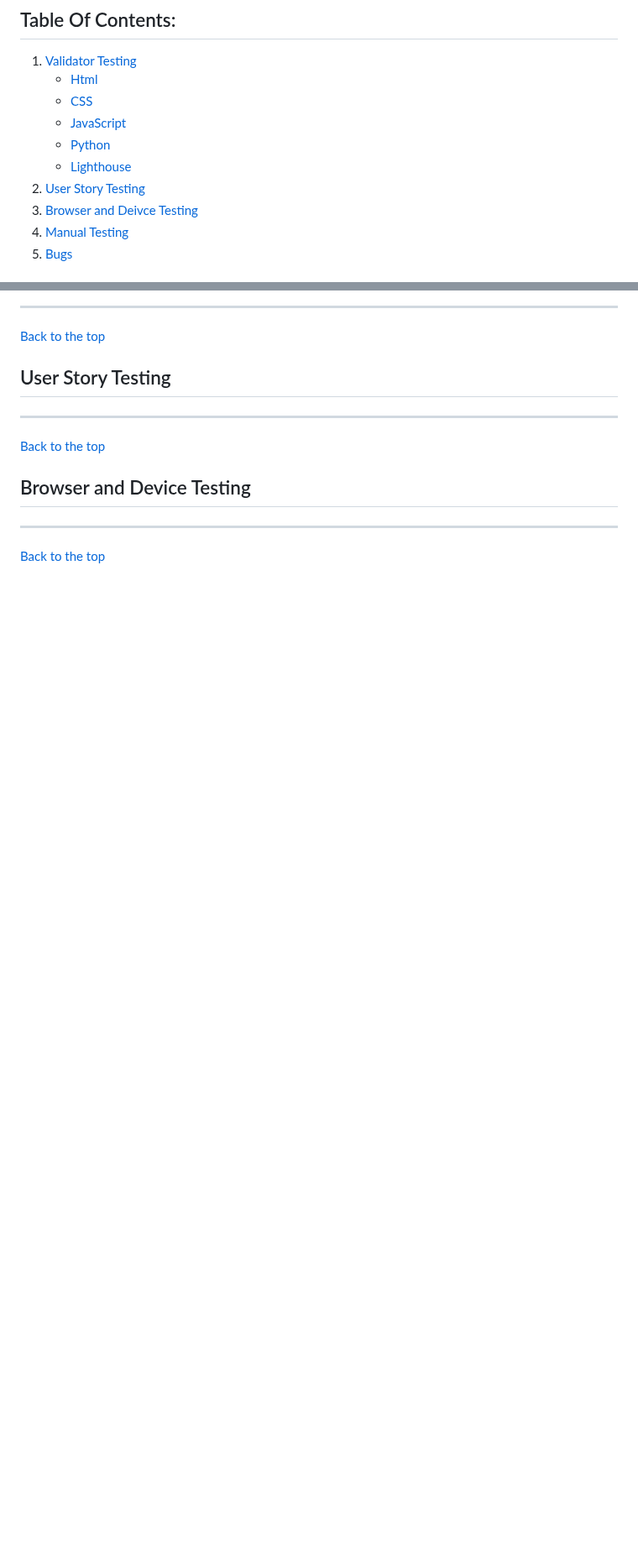
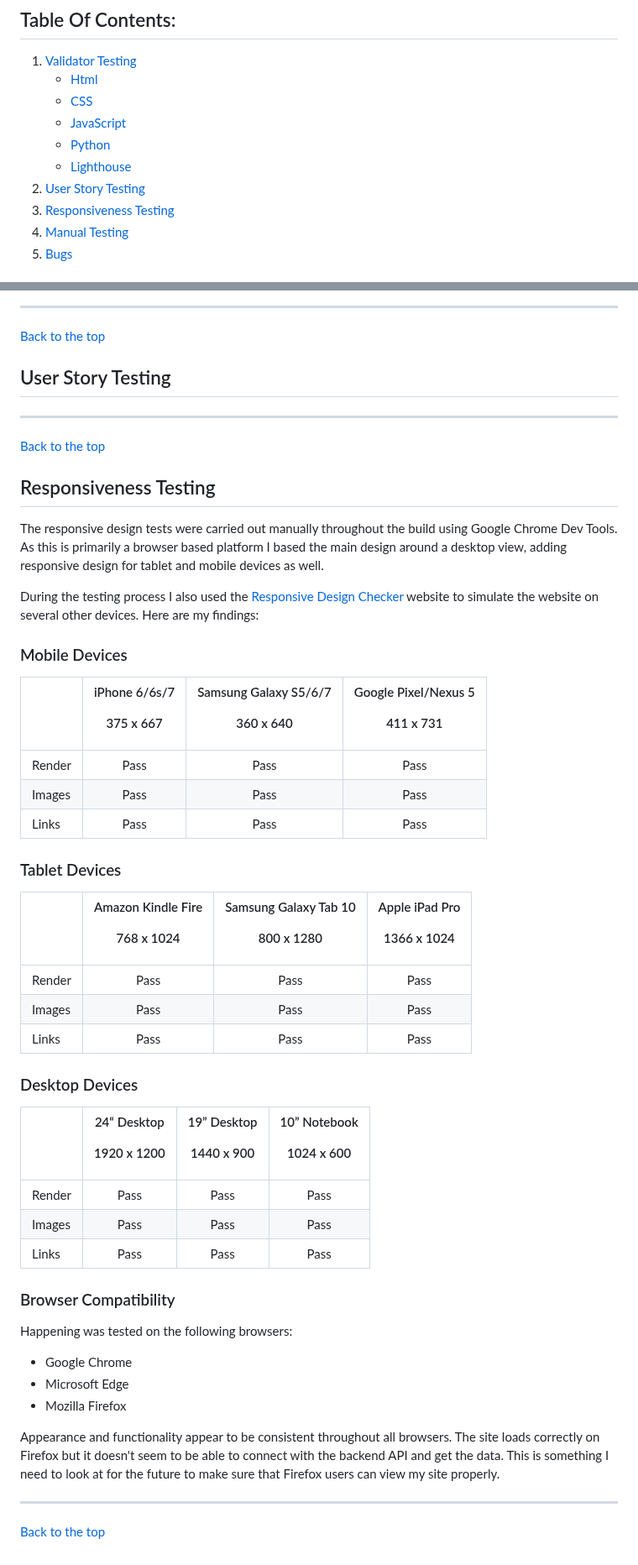
Before and after one commit to malinpalo/Tastebook, a Markdown page: TESTING.MD, 2 parts joined by grey strips. Shown at 84% size. Drawn GitHub-style; blank space fills up the shorter version.

Commit message:
Reinstall dependencies and add responsiveness test to TESTING.md

```diff
--- a/TESTING.MD
+++ b/TESTING.MD
@@ -6,7 +6,7 @@
     * [Python](#python)
     * [Lighthouse](#lighthouse)
 2. [User Story Testing](#user-story-testing)
-3. [Browser and Deivce Testing](#browser-and-device-testing)
+3. [Responsiveness Testing](#responsivness-testing)
 4. [Manual Testing](#manual-testing)
 5. [Bugs](#bugs)
 
@@ -122,6 +122,45 @@ Lighthouse in chrome dev tools was used to generate a report that tests the site
 [Back to the top](#table-of-contents)
 
 
-## Browser and Device Testing
+## Responsiveness Testing
+
+The responsive design tests were carried out manually throughout the build using Google Chrome Dev Tools. As this is primarily a browser based platform I based the main design around a desktop view, adding responsive design for tablet and mobile devices as well.
+
+During the testing process I also used the [Responsive Design Checker](https://www.responsivedesignchecker.com/) website to simulate the website on several other devices. Here are my findings:
+
+### Mobile Devices
+
+||<p>iPhone 6/6s/7</p><p>375 x 667</p>|<p>Samsung Galaxy S5/6/7</p><p>360 x 640</p>|<p>Google Pixel/Nexus 5</p><p>411 x 731</p>|
+| :- | :-: | :-: | :-: |
+|Render|Pass |Pass|Pass|
+|Images|Pass|Pass|Pass|
+|Links|Pass|Pass|Pass|
+
+### Tablet Devices
+
+||<p>Amazon Kindle Fire</p><p>768 x 1024</p>|<p>Samsung Galaxy Tab 10</p><p>800 x 1280</p>|<p>Apple iPad Pro</p><p>1366 x 1024</p><p></p>|
+| :- | :-: | :-: | :-: |
+|Render|Pass|Pass|Pass |
+|Images|Pass|Pass|Pass|
+|Links|Pass|Pass|Pass|
+
+### Desktop Devices
+
+||<p>24“ Desktop</p><p>1920 x 1200</p>|<p>19” Desktop</p><p>1440 x 900</p>|<p>10” Notebook</p><p>1024 x 600</p>|
+| :- | :-: | :-: | :-: |
+|Render|Pass|Pass|Pass|
+|Images|Pass|Pass|Pass|
+|Links|Pass|Pass|Pass|
+
+### Browser Compatibility
+
+Happening was tested on the following browsers:
+
+- Google Chrome
+- Microsoft Edge
+- Mozilla Firefox
+
+Appearance and functionality appear to be consistent throughout all browsers. The site loads correctly on Firefox but it doesn't seem to be able to connect with the backend API and get the data. This is something I need to look at for the future to make sure that Firefox users can view my site properly.
+
 ---
 [Back to the top](#table-of-contents)
```
